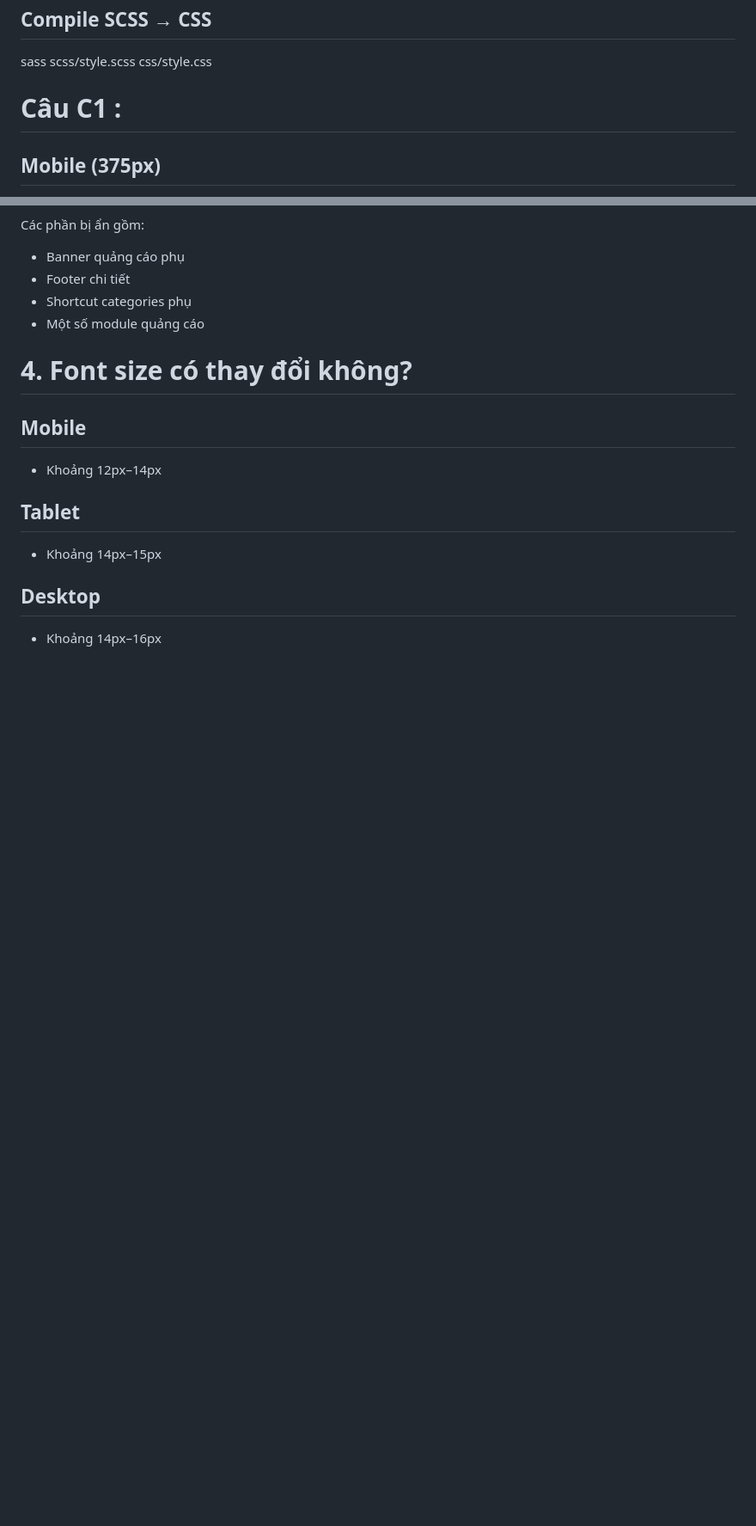
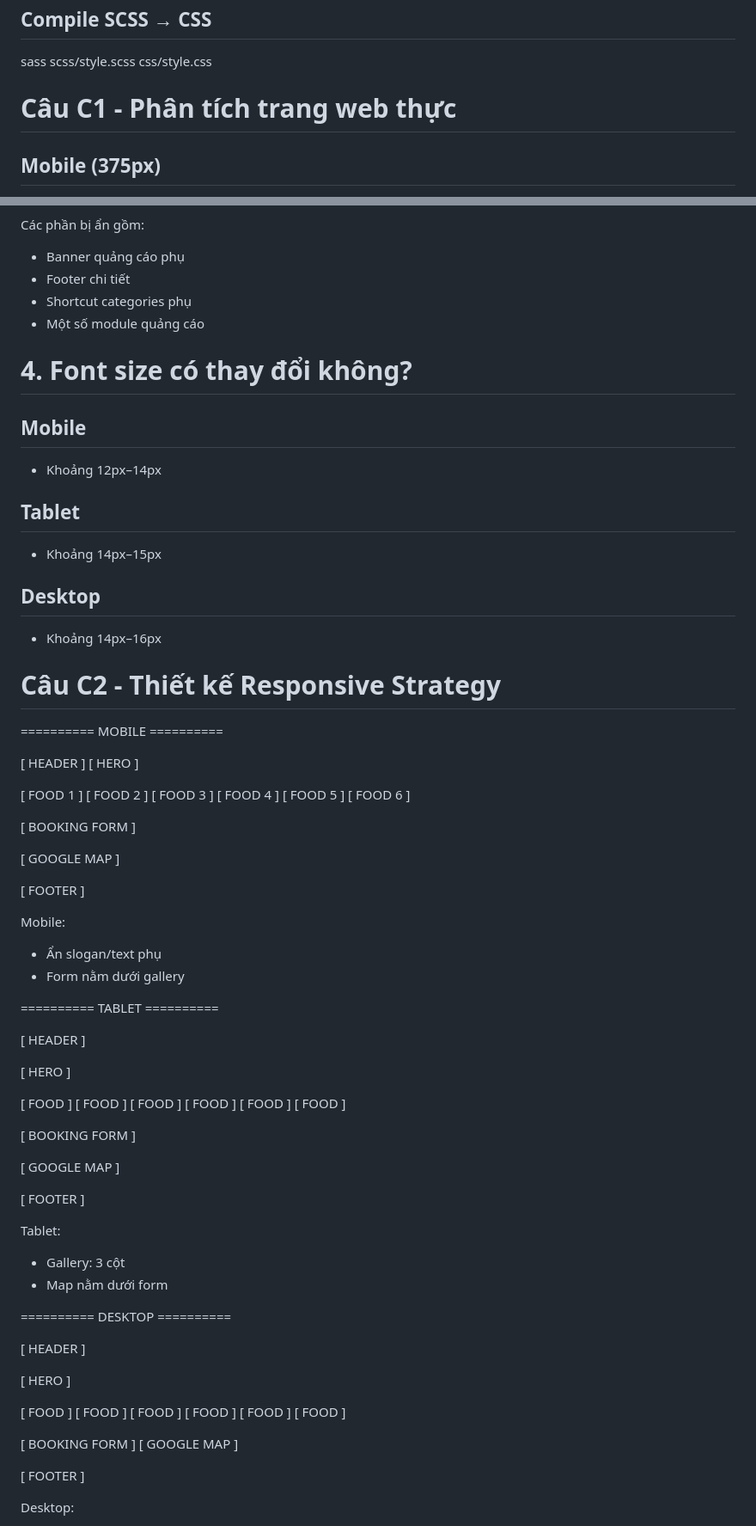
Before and after one commit to Conganh14/CSE391_TranCongAnh_2451170862, a Markdown page: PBT_05/answers.md, 2 parts joined by grey strips. Shown at 86% size. GitHub-like rendering; blank space fills up the shorter version.

```diff
--- a/PBT_05/answers.md
+++ b/PBT_05/answers.md
@@ -328,7 +328,7 @@ Trong HTML link file CSS như bình thường
 
 sass scss/style.scss css/style.css
 
-# Câu C1 :
+# Câu C1 - Phân tích trang web thực
 
 ## Mobile (375px)
 
@@ -383,3 +383,64 @@ Các phần bị ẩn gồm:
 ## Desktop
 
 - Khoảng 14px–16px
+
+# Câu C2 - Thiết kế Responsive Strategy
+
+========== MOBILE ==========
+
+[ HEADER ]
+[ HERO ]
+
+[ FOOD 1 ]
+[ FOOD 2 ]
+[ FOOD 3 ]
+[ FOOD 4 ]
+[ FOOD 5 ]
+[ FOOD 6 ]
+
+[ BOOKING FORM ]
+
+[ GOOGLE MAP ]
+
+[ FOOTER ]
+
+Mobile:
+
+- Ẩn slogan/text phụ
+- Form nằm dưới gallery
+
+========== TABLET ==========
+
+[ HEADER ]
+
+[ HERO ]
+
+[ FOOD ] [ FOOD ] [ FOOD ]
+[ FOOD ] [ FOOD ] [ FOOD ]
+
+[ BOOKING FORM ]
+
+[ GOOGLE MAP ]
+
+[ FOOTER ]
+
+Tablet:
+
+- Gallery: 3 cột
+- Map nằm dưới form
+
+========== DESKTOP ==========
+
+[ HEADER ]
+
+[ HERO ]
+
+[ FOOD ] [ FOOD ] [ FOOD ]
+[ FOOD ] [ FOOD ] [ FOOD ]
+
+[ BOOKING FORM ] [ GOOGLE MAP ]
+
+[ FOOTER ]
+
+Desktop:
+
```
Also changed, not shown: other parts of PBT_05/answers.md (+54 -0 lines).
